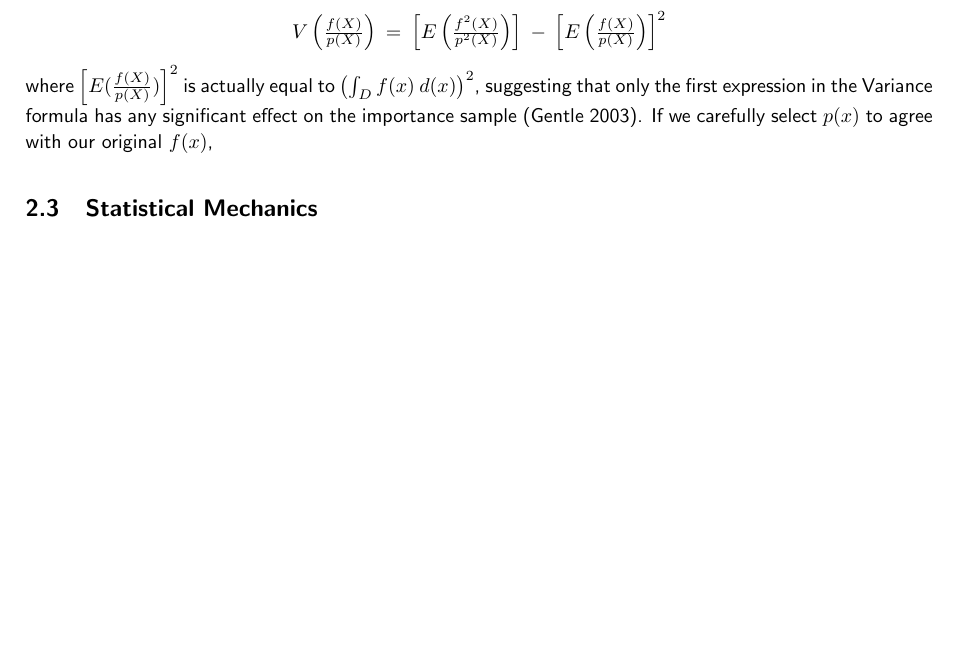
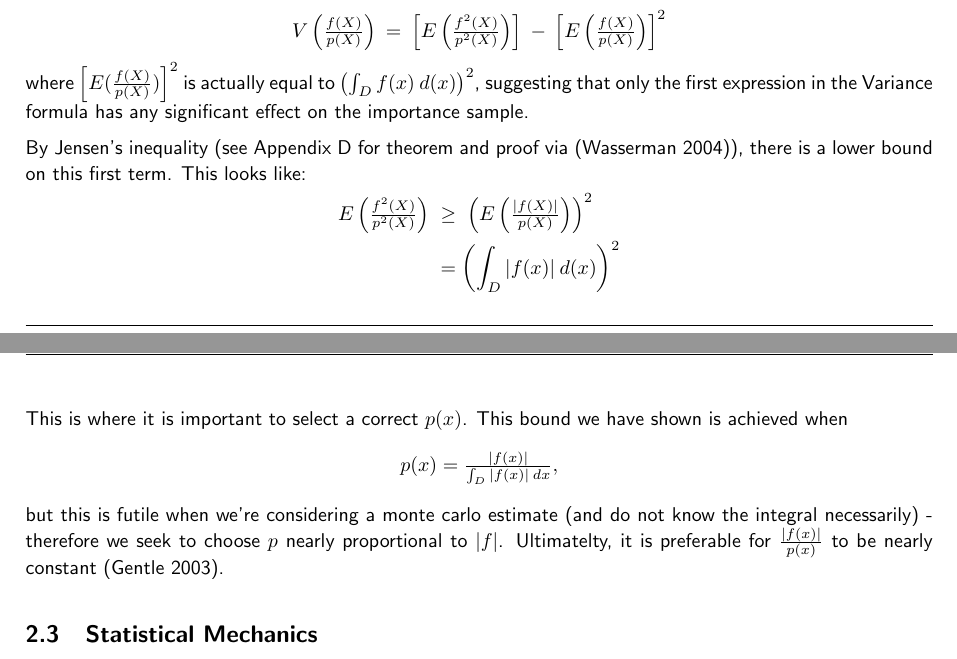
Before and after one commit to RajAmin99/Numerical-simulation-methods-and-their-applications, a LaTeX paper (MA3PPR_Report_32005096.tex): part of page 9 of 20 before the commit and two parts of pages 9 and 10 of 22 after it, the two joined at a grey line, cut so that both start at the same text, the shorter picture padded with empty space. Compiled offline with pdfLaTeX.

Commit message:
first possible completion of 2.2.2, Importance Sampling

```diff
--- a/MA3PPR_Report_32005096.tex
+++ b/MA3PPR_Report_32005096.tex
@@ -344,8 +344,21 @@ When initially proposed in this report, the field of Monte Carlo methods had not
             \[
                 V\left(\tfrac{f(X)}{p(X)}\right)\:=\:\left[E\left(\tfrac{f^{2}(X)}{p^{2}(X)}\right)\right]\:-\:\left[E\left(\tfrac{f(X)}{p(X)}\right)\right]^{2}
             \]
-            where $\left[E(\tfrac{f(X)}{p(X)})\right]^{2}$ is actually equal to $\left(\int_{D}^{}f(x)\:d(x)\right)^{2}$, suggesting that only the first expression in the Variance formula has any significant effect on the importance sample \citep{Gentle03}.
-            If we carefully select $p(x)$ to agree with our original $f(x)$,
+            where $\left[E(\tfrac{f(X)}{p(X)})\right]^{2}$ is actually equal to $\left(\int_{D}^{}f(x)\:d(x)\right)^{2}$, suggesting that only the first expression in the Variance formula has any significant effect on the importance sample.
+
+            By Jensen's inequality (see Appendix D for theorem and proof via \citep{Wasserman04}), there is a lower bound on this first term.
+            This looks like:
+            \begin{align}
+                E\left(\tfrac{f^{2}(X)}{p^{2}(X)}\right)\; &\geq\; \left(E\left(\tfrac{|f(X)|}{p(X)}\right)\right)^{2} \notag \\
+                                           &= \left(\int_{D}^{}|f(x)|\:d(x)\right)^{2} \notag
+            \end{align}
+
+            This is where it is important to select a correct $p(x)$. This bound we have shown is achieved when
+            \[
+                p(x) = \tfrac{|f(x)|}{\int_{D}^{}|f(x)|\:dx},
+            \]
+            but this is futile when we're considering a monte carlo estimate (and do not know the integral necessarily) - therefore we seek to choose $p$ nearly proportional to $|f|$.
+            Ultimatelty, it is preferable for $\tfrac{|f(x)|}{p(x)}$ to be nearly constant \citep{Gentle03}.
     \subsection{Statistical Mechanics}
 
     \subsection{The Metropolis Method}
```
Also changed, not shown: MA3PPR_Report_32005096.pdf, MA3PPR_Report_32005096.tex (13 more changed lines).
